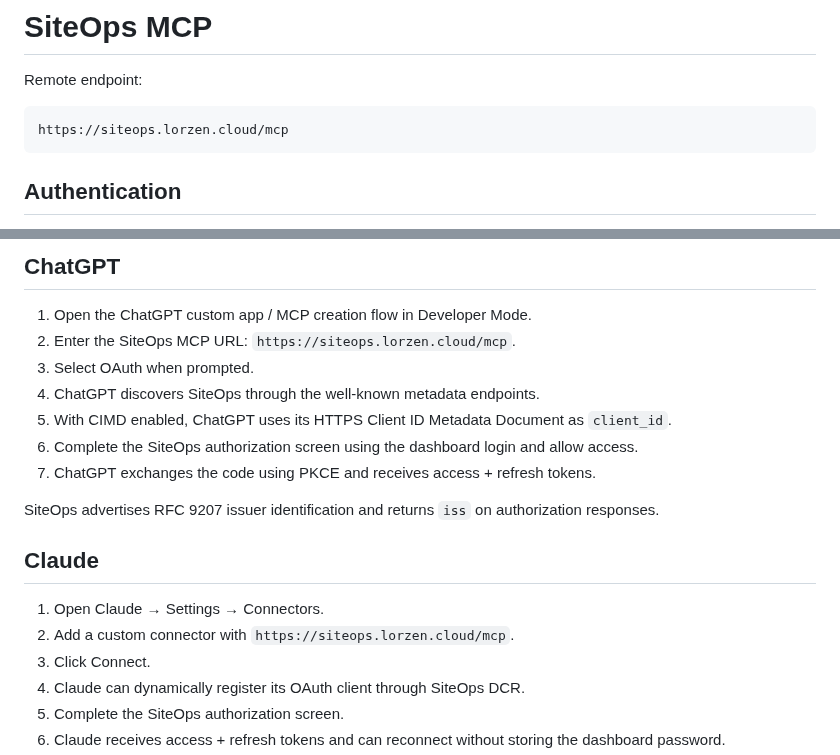
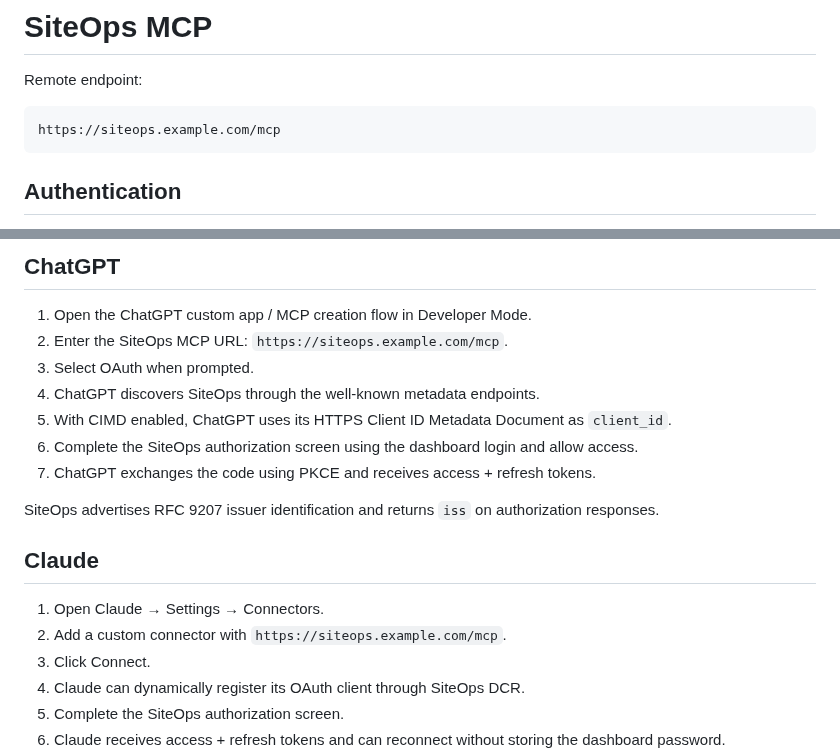
Before and after one commit to derlorzen/siteOps, a Markdown page: docs/MCP.md, 2 parts joined by grey strips. Rendered like a GitHub page.

Commit message:
Use neutral public MCP examples

````diff
--- a/docs/MCP.md
+++ b/docs/MCP.md
@@ -3,7 +3,7 @@
 Remote endpoint:
 
 ```
-https://siteops.lorzen.cloud/mcp
+https://siteops.example.com/mcp
 ```
 
 ## Authentication
@@ -36,7 +36,7 @@ SiteOps stores only SHA-256 hashes of OAuth access/refresh tokens and authorizat
 ## ChatGPT
 
 1. Open the ChatGPT custom app / MCP creation flow in Developer Mode.
-2. Enter the SiteOps MCP URL: `https://siteops.lorzen.cloud/mcp`.
+2. Enter the SiteOps MCP URL: `https://siteops.example.com/mcp`.
 3. Select OAuth when prompted.
 4. ChatGPT discovers SiteOps through the well-known metadata endpoints.
 5. With CIMD enabled, ChatGPT uses its HTTPS Client ID Metadata Document as `client_id`.
@@ -48,7 +48,7 @@ SiteOps advertises RFC 9207 issuer identification and returns `iss` on authoriza
 ## Claude
 
 1. Open Claude → Settings → Connectors.
-2. Add a custom connector with `https://siteops.lorzen.cloud/mcp`.
+2. Add a custom connector with `https://siteops.example.com/mcp`.
 3. Click Connect.
 4. Claude can dynamically register its OAuth client through SiteOps DCR.
 5. Complete the SiteOps authorization screen.
````
